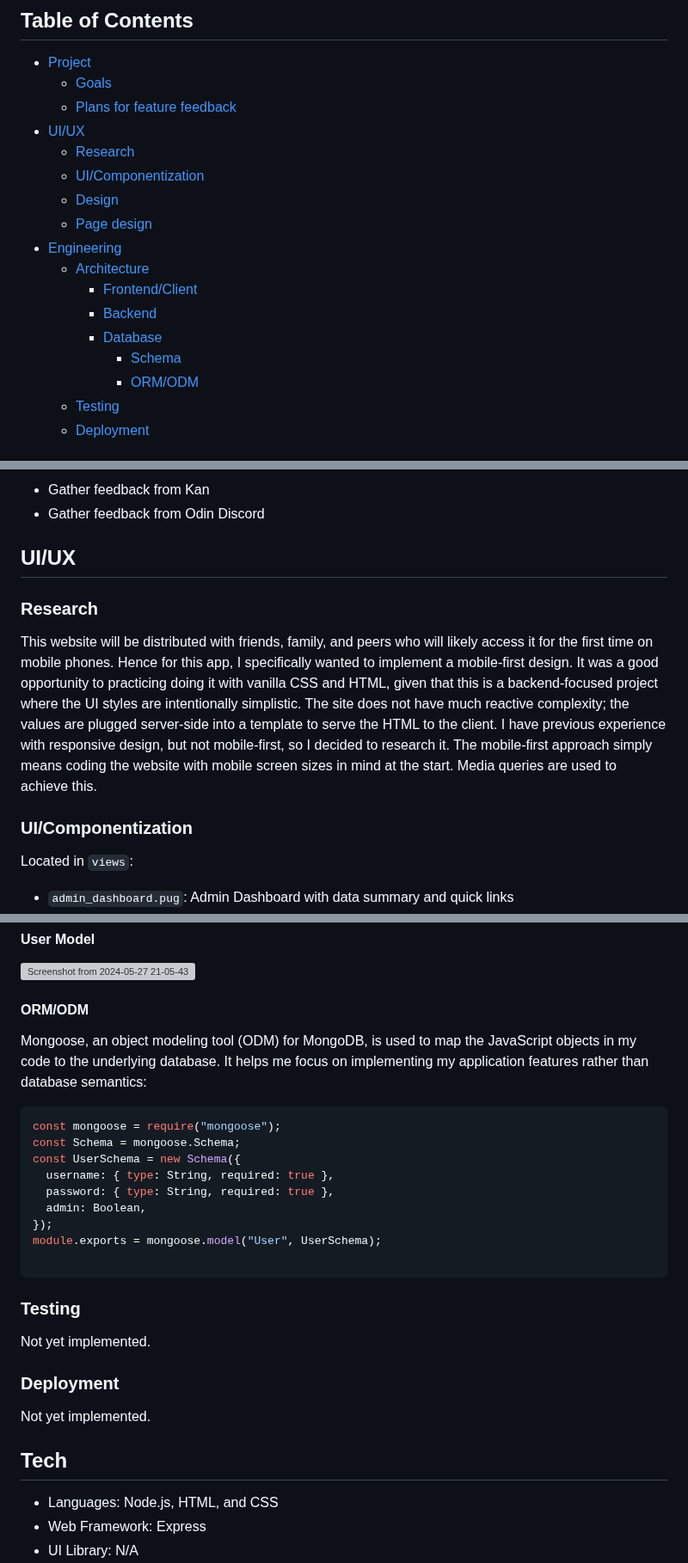
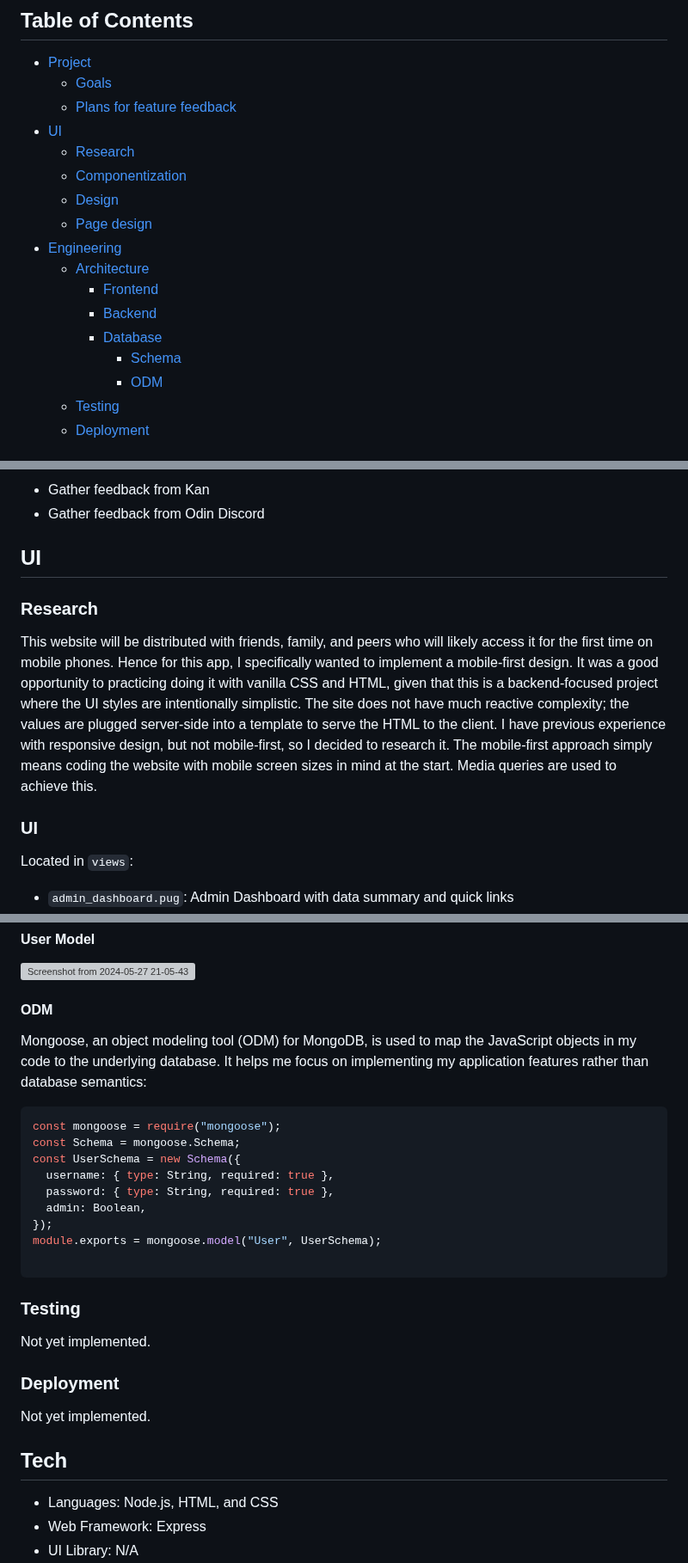
Before and after one commit to mrzamin/top-search, a Markdown page: engineering.md, 3 parts joined by grey strips. Shown at 86% size. GitHub-like rendering; grey boxes are pictures that could not be loaded.

````diff
--- a/engineering.md
+++ b/engineering.md
@@ -34,7 +34,7 @@ For the members only app, user authentication using the Passport Local Strategy
    * [Project](#Project)
       * [Goals](#Goals)
       * [Plans for feature feedback](#plans-for-feature-feedback)
-   * [UI/UX](#ui/ux)
-      * [Research](#research)
-      * [UI/Componentization](#UI/Componentization)
+   * [UI](#ui)
+      * [Research](#Research)
+      * [Componentization](#Componentization)
       * [Design](#Design)
@@ -43,9 +43,9 @@ For the members only app, user authentication using the Passport Local Strategy
      * [Architecture](#Architecture)
-        * [Frontend/Client](#Frontend/Client)
+        * [Frontend](#Frontend/Client)
         * [Backend](#Backend)
         * [Database](#Database)
            * [Schema](#Schema)
-           * [ORM/ODM](#ORM/ODM)
+           * [ODM](#ODM)
       * [Testing](#Testing)
       * [Deployment](#Deployment)
 <!--te-->
@@ -70,13 +70,13 @@ Nice-to-haves:
 - Gather feedback from Kan
 - Gather feedback from Odin Discord
 
-## UI/UX
+## UI
 
 ### Research
 
 This website will be distributed with friends, family, and peers who will likely access it for the first time on mobile phones. Hence for this app, I specifically wanted to implement a mobile-first design. It was a good opportunity to practicing doing it with vanilla CSS and HTML, given that this is a backend-focused project where the UI styles are intentionally simplistic. The site does not have much reactive complexity; the values are plugged server-side into a template to serve the HTML to the client. I have previous experience with responsive design, but not mobile-first, so I decided to research it. The mobile-first approach simply means coding the website with mobile screen sizes in mind at the start. Media queries are used to achieve this.
 
-### UI/Componentization
+### UI
 
 Located in `views`:
 
@@ -144,7 +145,7 @@ The intitial plan for the database models is below. (A User model was added late
 ![Screenshot from 2024-05-27 21-05-43](https://github.com/mrzamin/top-search/assets/142754418/1e490874-bdba-45ee-8eb9-628ffafe3fd7)
 
 
-#### ORM/ODM
+#### ODM
 Mongoose, an object modeling tool (ODM) for MongoDB, is used to map the JavaScript objects in my code to the underlying database. It helps me focus on implementing my application features rather than database semantics:
 
 ```sh
@@ -159,14 +160,13 @@ module.exports = mongoose.model("User", UserSchema);
 
 ```
 
-####
 ### Testing
 Not yet implemented.
+
 ### Deployment
 Not yet implemented.
 
 ## Tech
-
 - Languages: Node.js, HTML, and CSS
 - Web Framework: Express
 - UI Library: N/A
````
Also changed, not shown: other parts of engineering.md (+4 -3 lines).
